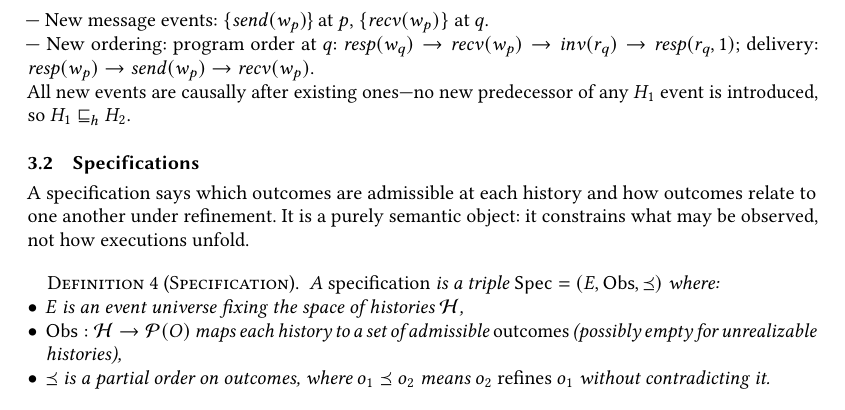
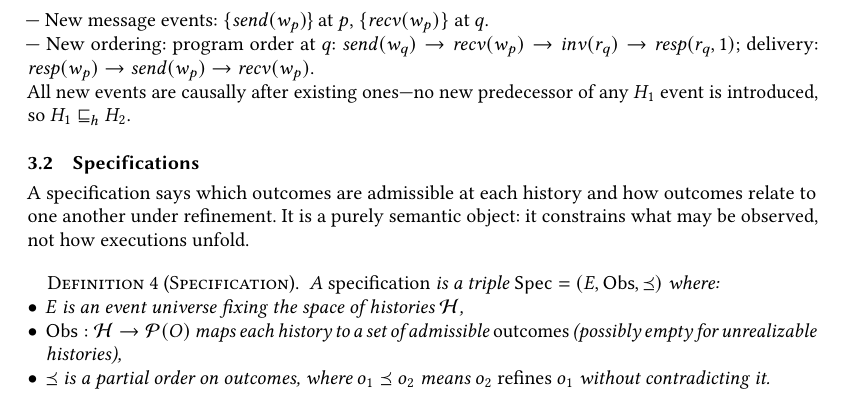
Before and after one commit to jhellerstein/coord-criterion, a LaTeX paper (main.tex): part of page 4 of 26, cut so that both start at the same text. Compiled offline with pdfLaTeX.

Commit message:
Fix H_2: program order at q starts from send(w_q), not resp(w_q)

```diff
--- a/main.tex
+++ b/main.tex
@@ -382,7 +382,7 @@ The past is fixed; only the future is open.
   $\{\mathit{recv}(w_p)\}$ at $q$.
   \\ \noindent
   --- New ordering: program order at $q$:
-  $\mathit{resp}(w_q) \rightarrow \mathit{recv}(w_p)
+  $\mathit{send}(w_q) \rightarrow \mathit{recv}(w_p)
   \rightarrow \mathit{inv}(r_q) \rightarrow \mathit{resp}(r_q, 1)$;
   delivery: $\mathit{resp}(w_p) \rightarrow \mathit{send}(w_p)
   \rightarrow \mathit{recv}(w_p)$.
```
